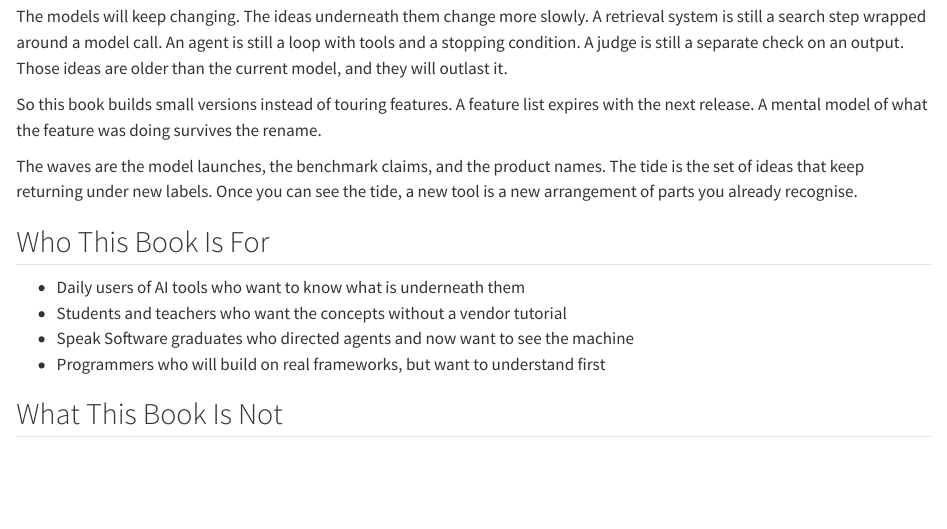
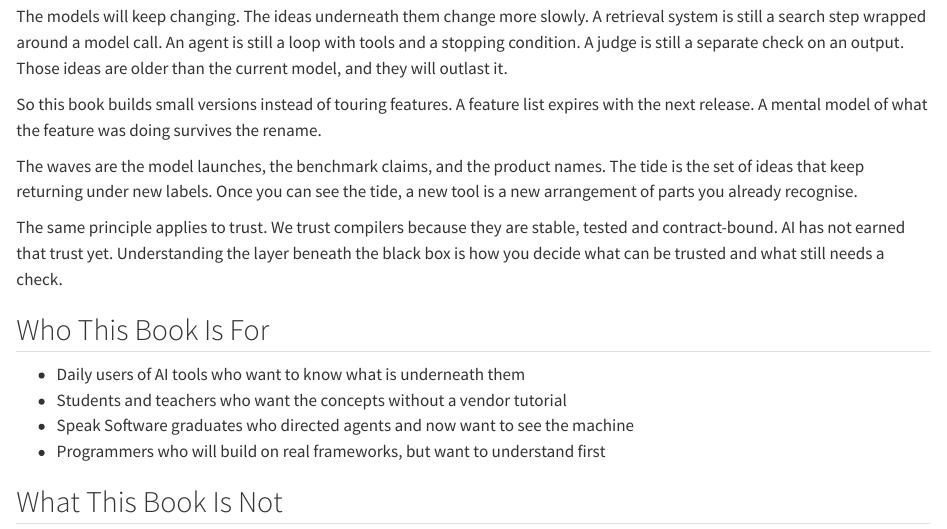
Before and after one commit to michael-borck/build-ai-understand-ai, a Quarto document (index.qmd): the page in a window 1100 px wide, from 730 px down. Rendered offline with R 4.5, knitr and Pandoc in place of Quarto, with nearby package versions.

Commit message:
Add trust framing: the AI layer has not earned compiler-grade trust yet

```diff
--- a/index.qmd
+++ b/index.qmd
@@ -17,6 +17,8 @@ The models will keep changing. The ideas underneath them change more slowly. A r
 So this book builds small versions instead of touring features. A feature list expires with the next release. A mental model of what the feature was doing survives the rename.
 
 The waves are the model launches, the benchmark claims, and the product names. The tide is the set of ideas that keep returning under new labels. Once you can see the tide, a new tool is a new arrangement of parts you already recognise.
+
+The same principle applies to trust. We trust compilers because they are stable, tested and contract-bound. AI has not earned that trust yet. Understanding the layer beneath the black box is how you decide what can be trusted and what still needs a check.
 
 ## Who This Book Is For
 
```
